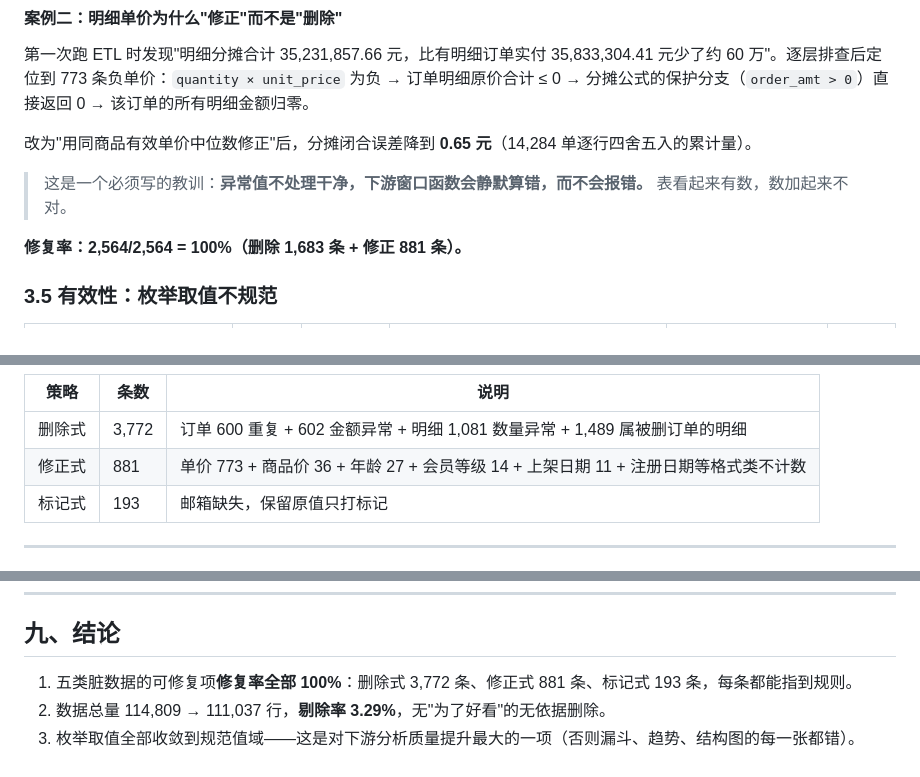
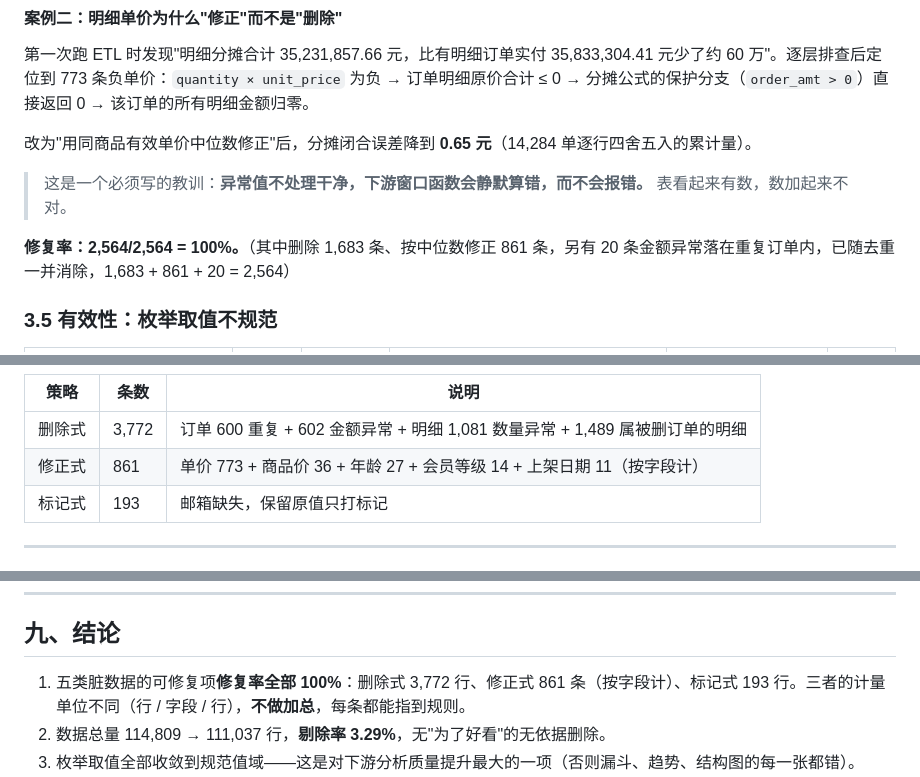
Before and after one commit to yuyu52525/xmsx, a Markdown page: 第5周/docs/数据质量清洗报告.md, 3 parts joined by grey strips. GitHub-like rendering.

```diff
--- a/第5周/docs/数据质量清洗报告.md
+++ b/第5周/docs/数据质量清洗报告.md
@@ -158,7 +158,7 @@ Q1 = 1,293.39　Q3 = 3,809.12　IQR = 2,515.74
 
 > 这是一个必须写的教训：**异常值不处理干净，下游窗口函数会静默算错，而不会报错。** 表看起来有数，数加起来不对。
 
-**修复率：2,564/2,564 = 100%（删除 1,683 条 + 修正 881 条）。**
+**修复率：2,564/2,564 = 100%。**（其中删除 1,683 条、按中位数修正 861 条，另有 20 条金额异常落在重复订单内，已随去重一并消除，1,683 + 861 + 20 = 2,564）
 
 ### 3.5 有效性：枚举取值不规范
 
@@ -215,7 +215,7 @@ Q1 = 1,293.39　Q3 = 3,809.12　IQR = 2,515.74
 | 策略 | 条数 | 说明 |
 |---|---|---|
 | 删除式 | 3,772 | 订单 600 重复 + 602 金额异常 + 明细 1,081 数量异常 + 1,489 属被删订单的明细 |
-| 修正式 | 881 | 单价 773 + 商品价 36 + 年龄 27 + 会员等级 14 + 上架日期 11 + 注册日期等格式类不计数 |
+| 修正式 | 861 | 单价 773 + 商品价 36 + 年龄 27 + 会员等级 14 + 上架日期 11（按字段计） |
 | 标记式 | 193 | 邮箱缺失，保留原值只打标记 |
 
 ---
@@ -285,7 +285,7 @@ Q1 = 1,293.39　Q3 = 3,809.12　IQR = 2,515.74
 
 ## 九、结论
 
-1. 五类脏数据的可修复项**修复率全部 100%**：删除式 3,772 条、修正式 881 条、标记式 193 条，每条都能指到规则。
+1. 五类脏数据的可修复项**修复率全部 100%**：删除式 3,772 行、修正式 861 条（按字段计）、标记式 193 行。三者的计量单位不同（行 / 字段 / 行），**不做加总**，每条都能指到规则。
 2. 数据总量 114,809 → 111,037 行，**剔除率 3.29%**，无"为了好看"的无依据删除。
 3. 枚举取值全部收敛到规范值域——这是对下游分析质量提升最大的一项（否则漏斗、趋势、结构图的每一张都错）。
 4. 三个关键判断（金额阈值用 IQR 而非 P99、单价用修正而非删除、重复按 `order_id` 而非整行）都附带实测分布证据，可复盘。
```
Also changed, not shown: 第5周/docs/提交清单核对_第5周.md (+6 -5 lines), 第5周/docs/需求文档.md (+2 -2 lines), 第5周/docs/images/dashboard.png (added), 第5周/docs/images/streamlit.png (added), 第5周/docs/images/superset.png (added), 6 other files.
